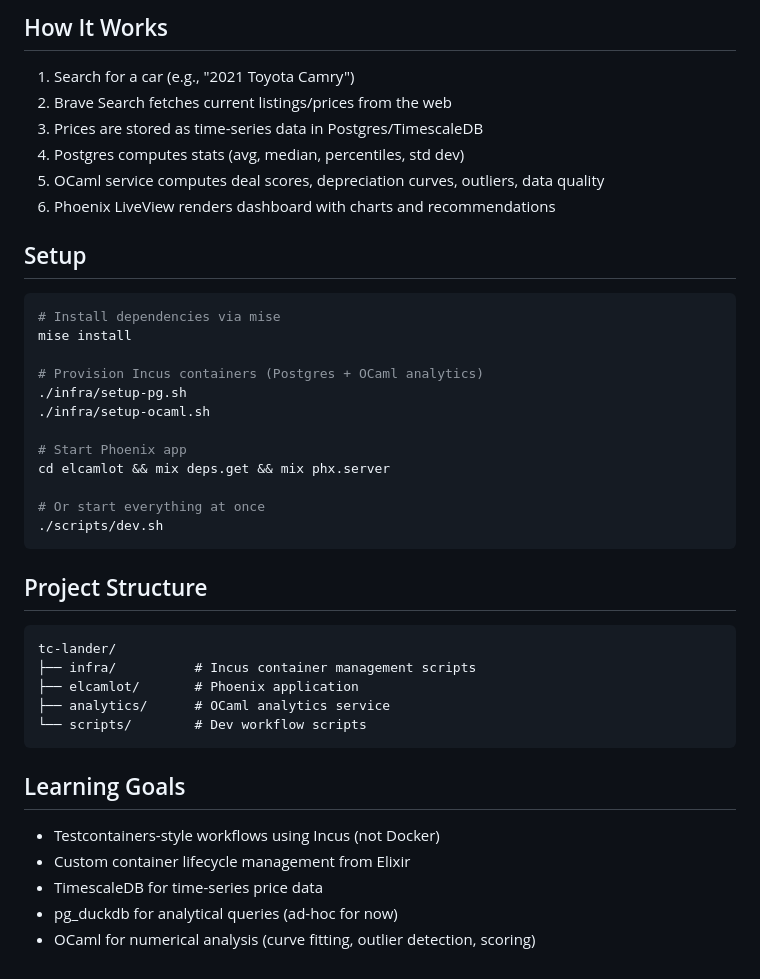
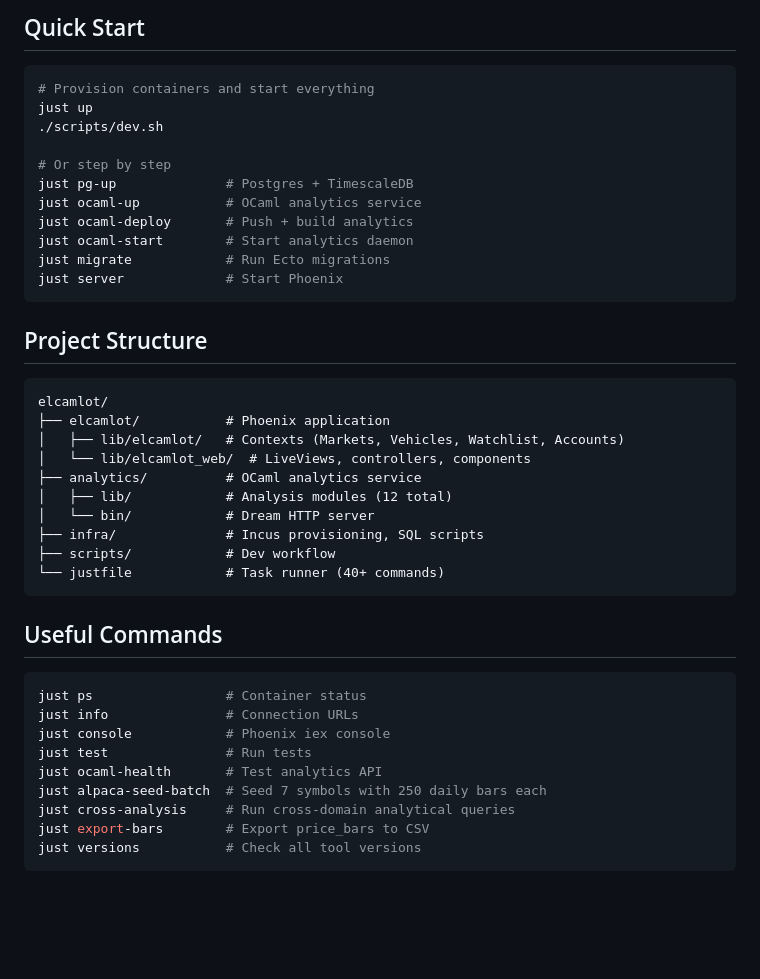
Before and after one commit to phiat/elcamlot, a Markdown page: README.md, the part around one of its changes. Drawn GitHub-style; blank space fills up the shorter version.

````diff
--- a/README.md
+++ b/README.md
@@ -69,44 +68,45 @@ pg_duckdb embeds DuckDB's columnar query engine inside Postgres, letting you run
 
-## How It Works
-
-1. Search for a car (e.g., "2021 Toyota Camry")
-2. Brave Search fetches current listings/prices from the web
-3. Prices are stored as time-series data in Postgres/TimescaleDB
-4. Postgres computes stats (avg, median, percentiles, std dev)
-5. OCaml service computes deal scores, depreciation curves, outliers, data quality
-6. Phoenix LiveView renders dashboard with charts and recommendations
-
-## Setup
+## Quick Start
 
 ```bash
-# Install dependencies via mise
-mise install
+# Provision containers and start everything
+just up
+./scripts/dev.sh
 
-# Provision Incus containers (Postgres + OCaml analytics)
-./infra/setup-pg.sh
-./infra/setup-ocaml.sh
-
-# Start Phoenix app
-cd elcamlot && mix deps.get && mix phx.server
-
-# Or start everything at once
-./scripts/dev.sh
+# Or step by step
+just pg-up              # Postgres + TimescaleDB
+just ocaml-up           # OCaml analytics service
+just ocaml-deploy       # Push + build analytics
+just ocaml-start        # Start analytics daemon
+just migrate            # Run Ecto migrations
+just server             # Start Phoenix
 ```
 
 ## Project Structure
 
 ```
-tc-lander/
-├── infra/          # Incus container management scripts
-├── elcamlot/       # Phoenix application
-├── analytics/      # OCaml analytics service
-└── scripts/        # Dev workflow scripts
+elcamlot/
+├── elcamlot/           # Phoenix application
+│   ├── lib/elcamlot/   # Contexts (Markets, Vehicles, Watchlist, Accounts)
+│   └── lib/elcamlot_web/  # LiveViews, controllers, components
+├── analytics/          # OCaml analytics service
+│   ├── lib/            # Analysis modules (12 total)
+│   └── bin/            # Dream HTTP server
+├── infra/              # Incus provisioning, SQL scripts
+├── scripts/            # Dev workflow
+└── justfile            # Task runner (40+ commands)
 ```
 
-## Learning Goals
+## Useful Commands
 
-- Testcontainers-style workflows using Incus (not Docker)
-- Custom container lifecycle management from Elixir
-- TimescaleDB for time-series price data
-- pg_duckdb for analytical queries (ad-hoc for now)
-- OCaml for numerical analysis (curve fitting, outlier detection, scoring)
+```bash
+just ps                 # Container status
+just info               # Connection URLs
+just console            # Phoenix iex console
+just test               # Run tests
+just ocaml-health       # Test analytics API
+just alpaca-seed-batch  # Seed 7 symbols with 250 daily bars each
+just cross-analysis     # Run cross-domain analytical queries
+just export-bars        # Export price_bars to CSV
+just versions           # Check all tool versions
+```
````
Also changed, not shown: other parts of README.md (+45 -46 lines).
